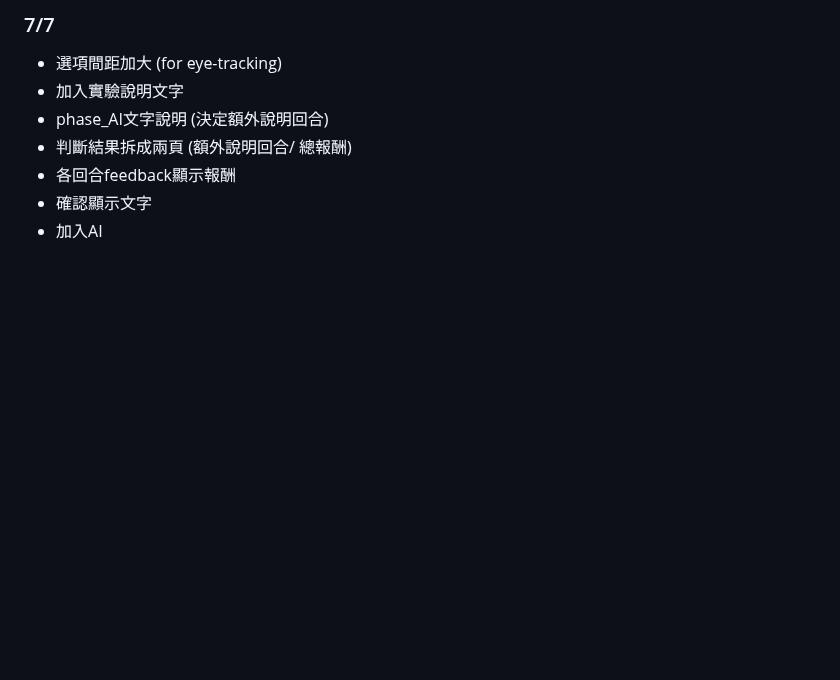
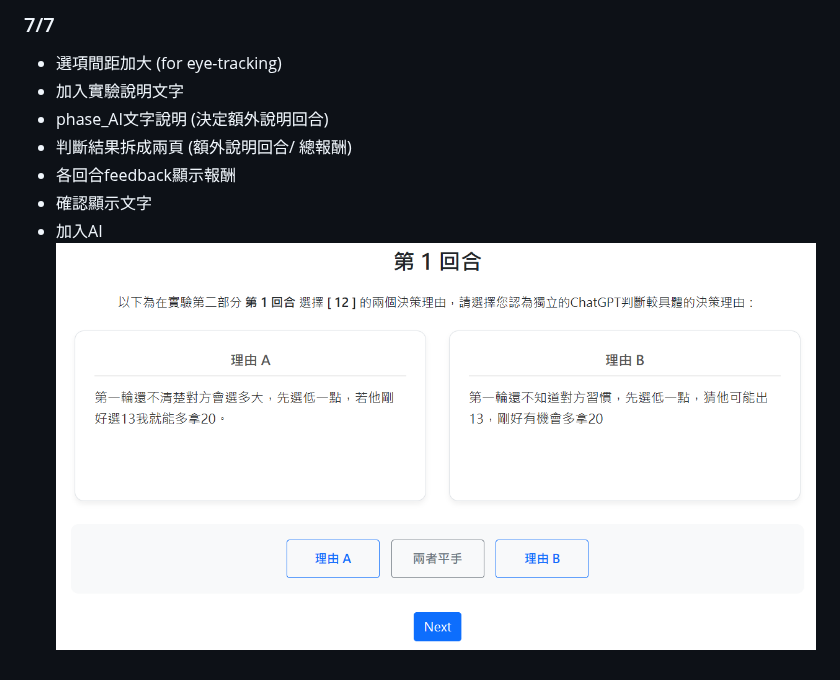
Before and after one commit to hsun628/11-20, a Markdown page: To-Do.md, the part around the change. Rendered like a GitHub page; pictures changed too: image-1.png (added); blank space fills up the shorter version.

```diff
--- a/To-Do.md
+++ b/To-Do.md
@@ -380,3 +380,4 @@ To-Do:
 - 各回合feedback顯示報酬
 - 確認顯示文字
 - 加入AI
+![alt text](image-1.png)
```
Also changed, not shown: image.png (added), 15 other files.
